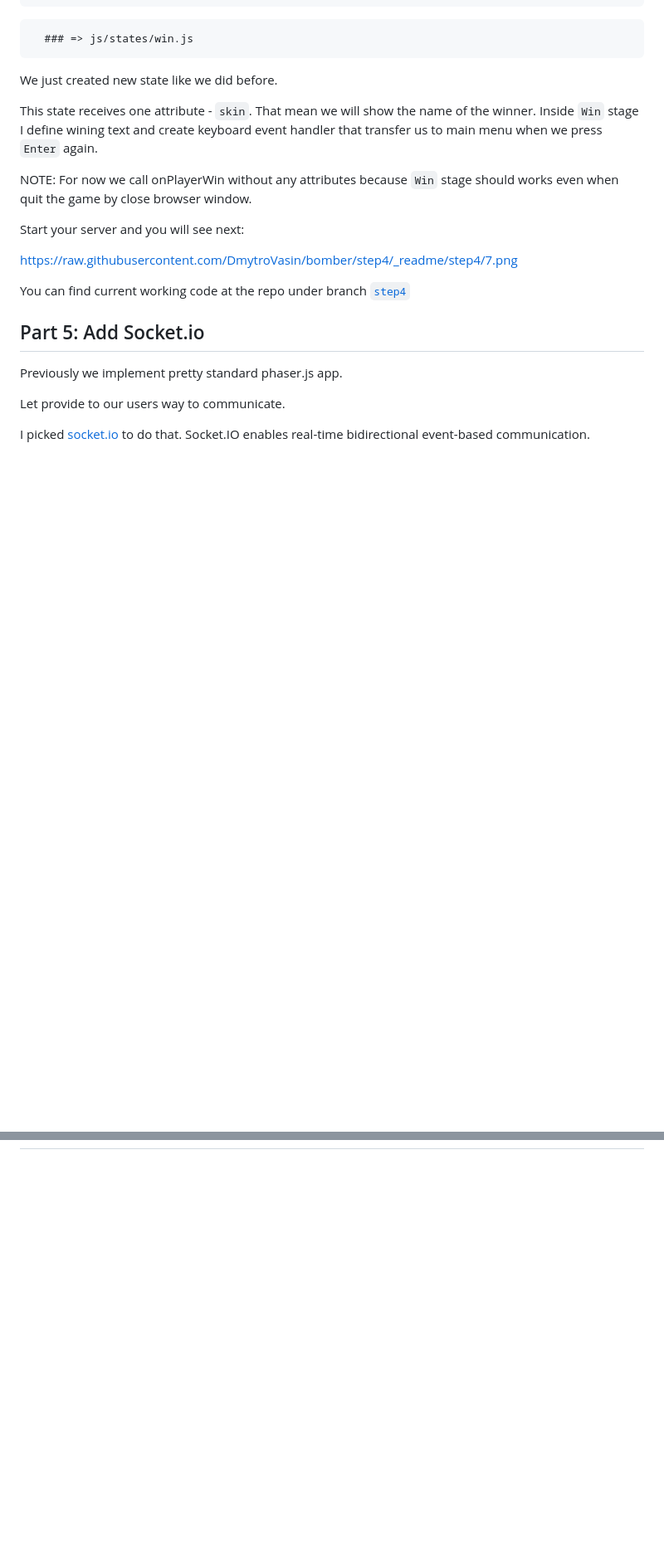
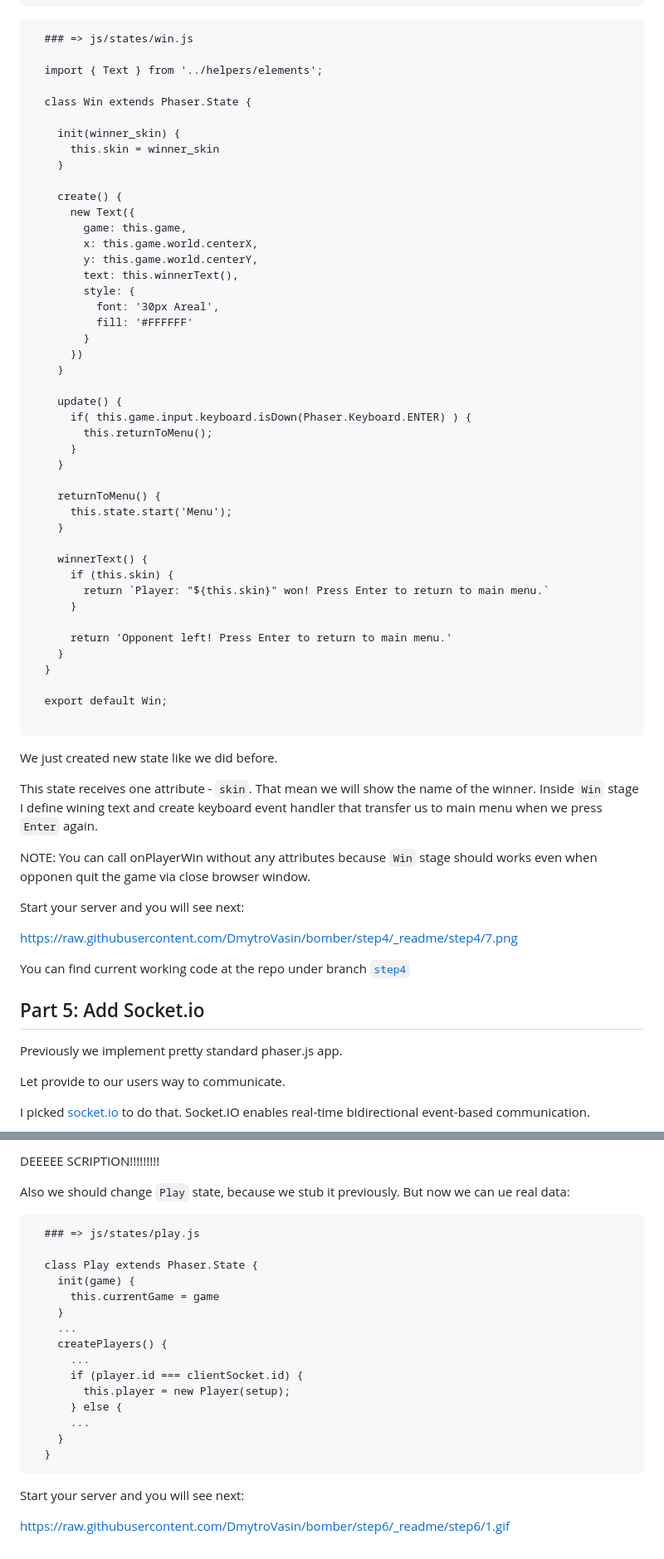
Before and after one commit to DmytroVasin/bomber, a Markdown page: tutorial.md, 2 parts joined by grey strips. Shown: that part at 83% size. Rendered like a GitHub page; blank space fills up the shorter version.

````diff
--- a/tutorial.md
+++ b/tutorial.md
@@ -1585,6 +1585,49 @@ To do that we defind `enter` event handler inside our `play.js` and create new s
 
 ```
   ### => js/states/win.js
+
+  import { Text } from '../helpers/elements';
+
+  class Win extends Phaser.State {
+
+    init(winner_skin) {
+      this.skin = winner_skin
+    }
+
+    create() {
+      new Text({
+        game: this.game,
+        x: this.game.world.centerX,
+        y: this.game.world.centerY,
+        text: this.winnerText(),
+        style: {
+          font: '30px Areal',
+          fill: '#FFFFFF'
+        }
+      })
+    }
+
+    update() {
+      if( this.game.input.keyboard.isDown(Phaser.Keyboard.ENTER) ) {
+        this.returnToMenu();
+      }
+    }
+
+    returnToMenu() {
+      this.state.start('Menu');
+    }
+
+    winnerText() {
+      if (this.skin) {
+        return `Player: "${this.skin}" won! Press Enter to return to main menu.`
+      }
+
+      return 'Opponent left! Press Enter to return to main menu.'
+    }
+  }
+
+  export default Win;
+
 ```
 
 We just created new state like we did before.
@@ -1592,7 +1635,7 @@ We just created new state like we did before.
 This state receives one attribute - `skin`. That mean we will show the name of the winner.
 Inside `Win` stage I define wining text and create keyboard event handler that transfer us to main menu when we press `Enter` again.
 
-NOTE: For now we call onPlayerWin without any attributes because `Win` stage should works even when quit the game by close browser window.
+NOTE: You can call onPlayerWin without any attributes because `Win` stage should works even when opponen quit the game via close browser window.
 
 
 Start your server and you will see next:
@@ -2272,0 +2407,27 @@ You can find current working code at the repo under branch [`step5`](https://git
+DEEEEE SCRIPTION!!!!!!!!!
+
+
+
+Also we should change `Play` state, because we stub it previously. But now we can ue real data:
+
+```
+  ### => js/states/play.js
+
+  class Play extends Phaser.State {
+    init(game) {
+      this.currentGame = game
+    }
+    ...
+    createPlayers() {
+      ...
+      if (player.id === clientSocket.id) {
+        this.player = new Player(setup);
+      } else {
+      ...
+    }
+  }
+```
+
+Start your server and you will see next:
+
+https://raw.githubusercontent.com/DmytroVasin/bomber/step6/_readme/step6/1.gif
````
Also changed, not shown: other parts of tutorial.md (+91 -0 lines), README.md (+21 -4 lines), _readme/maps.png (added), _readme/power.png (added), _readme/speed.png (added), _readme/time.png (added).
